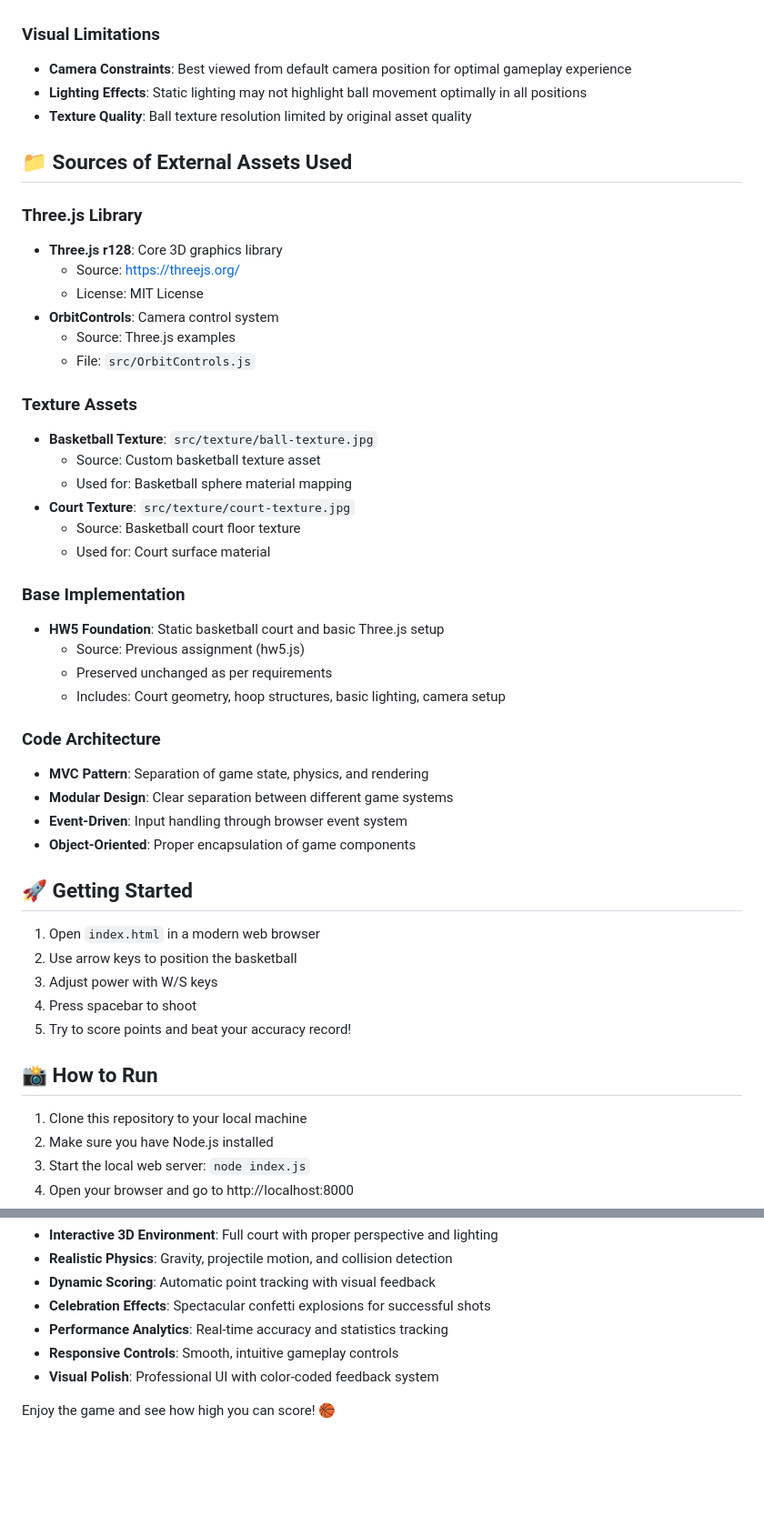
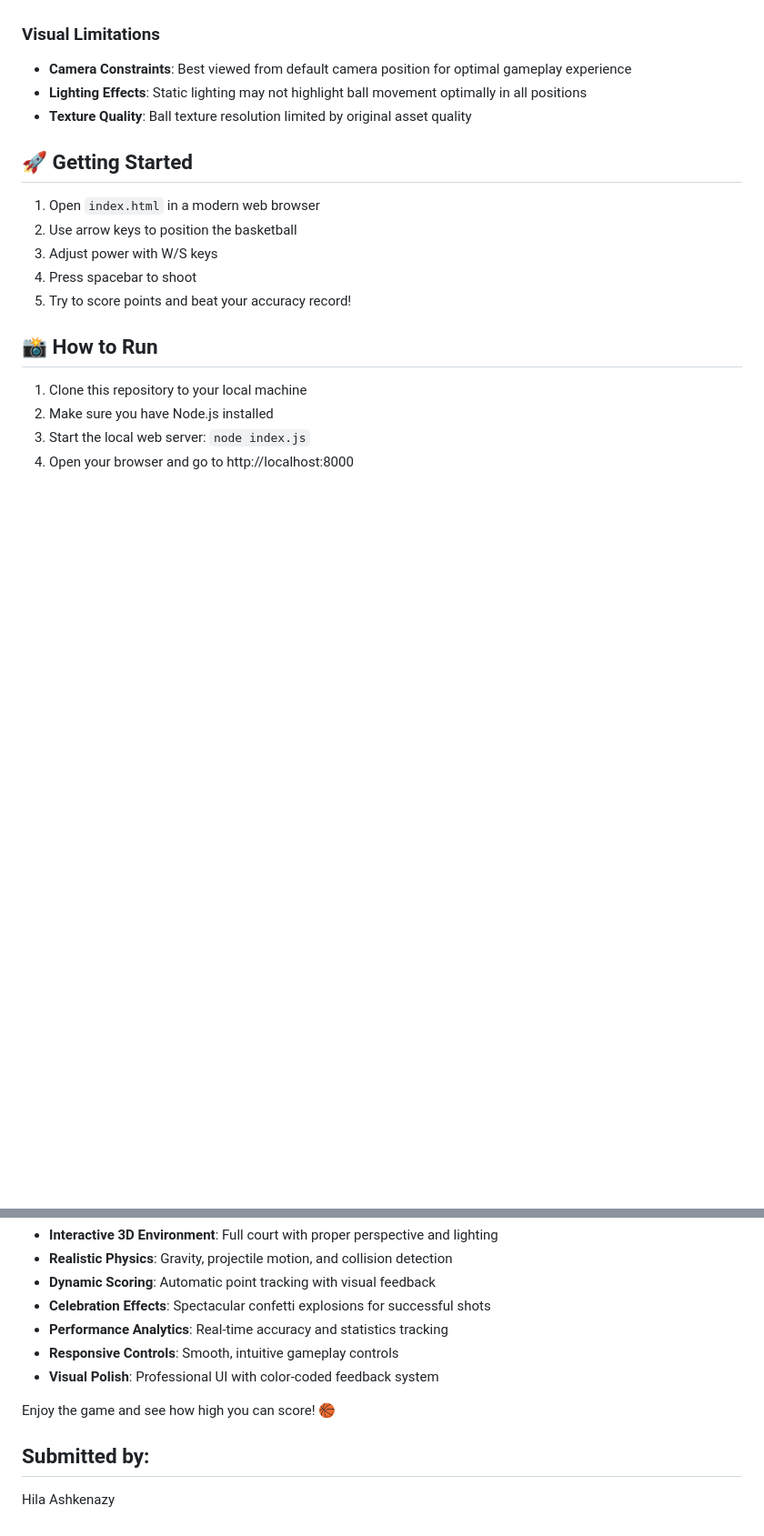
Before and after one commit to hilaashk/ex6-graphics, a Markdown page: README.md, 2 parts joined by grey strips. Shown: that part at 91% size. Rendered like a GitHub page; blank space fills up the shorter version.

```diff
--- a/README.md
+++ b/README.md
@@ -108,36 +108,6 @@ An immersive 3D basketball shooting game built with Three.js, extending the stat
 - **Lighting Effects**: Static lighting may not highlight ball movement optimally in all positions
 - **Texture Quality**: Ball texture resolution limited by original asset quality
 
-## 📁 Sources of External Assets Used
-
-### Three.js Library
-- **Three.js r128**: Core 3D graphics library
-  - Source: https://threejs.org/
-  - License: MIT License
-- **OrbitControls**: Camera control system
-  - Source: Three.js examples
-  - File: `src/OrbitControls.js`
-
-### Texture Assets
-- **Basketball Texture**: `src/texture/ball-texture.jpg`
-  - Source: Custom basketball texture asset
-  - Used for: Basketball sphere material mapping
-- **Court Texture**: `src/texture/court-texture.jpg`
-  - Source: Basketball court floor texture
-  - Used for: Court surface material
-
-### Base Implementation
-- **HW5 Foundation**: Static basketball court and basic Three.js setup
-  - Source: Previous assignment (hw5.js)
-  - Preserved unchanged as per requirements
-  - Includes: Court geometry, hoop structures, basic lighting, camera setup
-
-### Code Architecture
-- **MVC Pattern**: Separation of game state, physics, and rendering
-- **Modular Design**: Clear separation between different game systems
-- **Event-Driven**: Input handling through browser event system
-- **Object-Oriented**: Proper encapsulation of game components
-
 ## 🚀 Getting Started
 
 1. Open `index.html` in a modern web browser
@@ -165,3 +135,6 @@ An immersive 3D basketball shooting game built with Three.js, extending the stat
 - **Visual Polish**: Professional UI with color-coded feedback system
 
 Enjoy the game and see how high you can score! 🏀
+
+## Submitted by:
+Hila Ashkenazy
```
